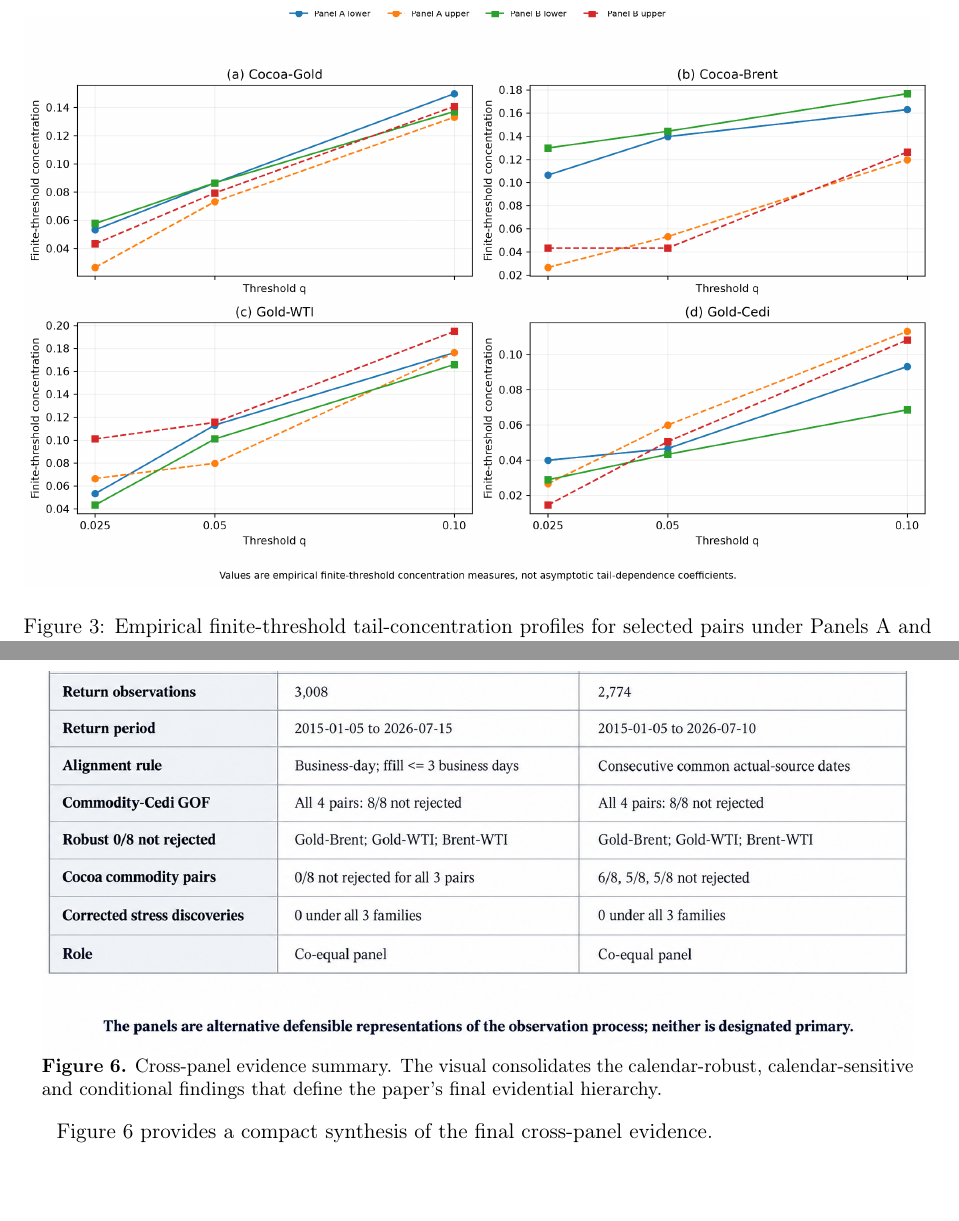
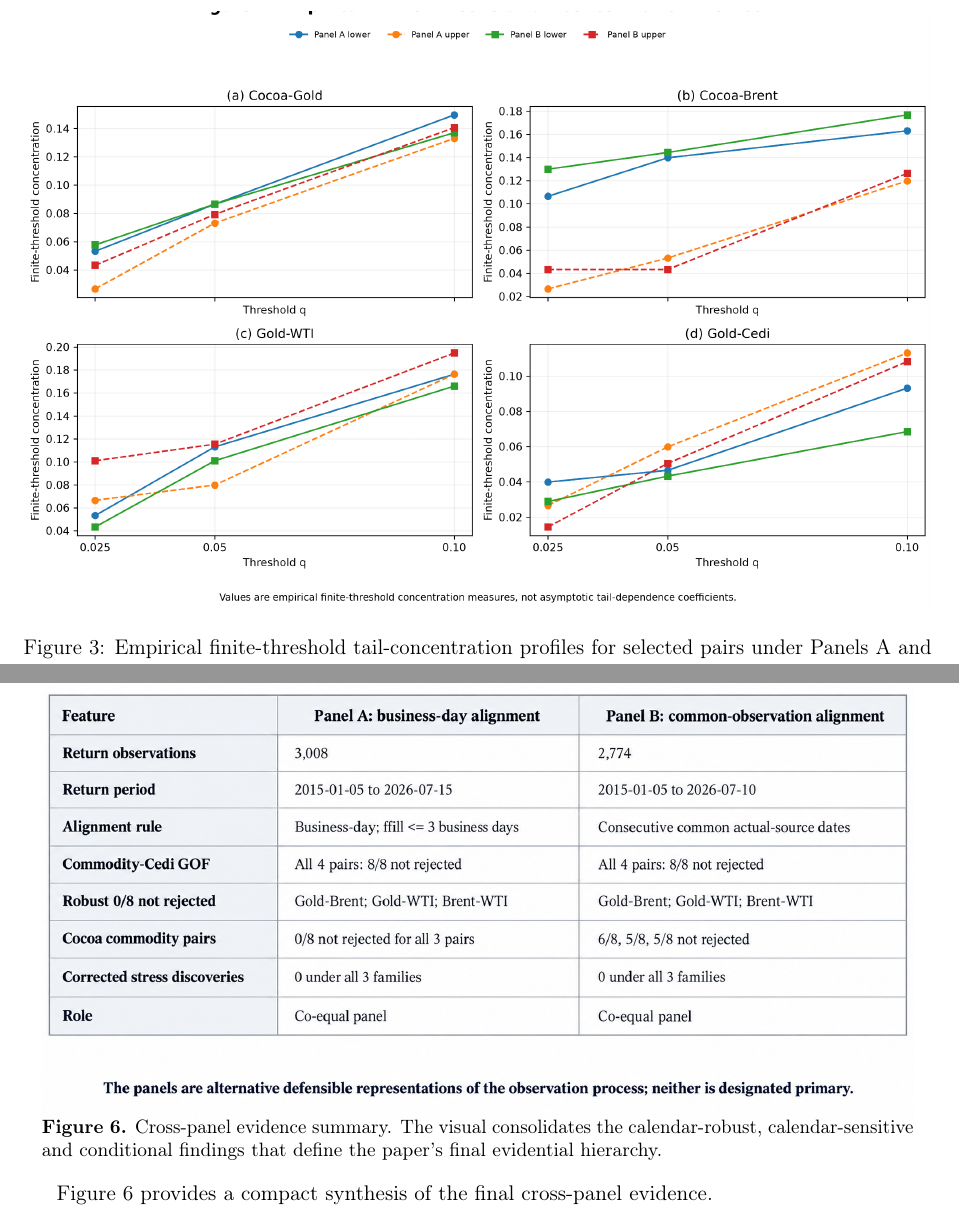
Before and after one commit to Jonathanerrils/tail-dependence-ghana, a LaTeX paper (paper/latex/rebuild/manuscript.tex, which reads paper/latex/rebuild/sections/05_results.tex): two parts of pages 18 and 23 of 35, joined at a grey line, cut so that both start at the same text. Compiled offline with pdfLaTeX.

Commit message:
Remove LaTeX image cropping from publication figures

```diff
--- a/paper/latex/rebuild/sections/05_results.tex
+++ b/paper/latex/rebuild/sections/05_results.tex
@@ -33,7 +33,7 @@ The profiles show that some pairwise tail features are similar across the two ca
 
 \begin{figure}[H]
 \centering
-\includegraphics[width=\linewidth,trim=0 0 0 48,clip]{figures/figure_02_tail_concentration_profiles.png}
+\includegraphics[width=\linewidth]{figures/figure_02_tail_concentration_profiles.png}
 \caption{Empirical finite-threshold tail-concentration profiles for selected pairs under Panels A and B at the prespecified thresholds. The plotted quantities are finite-threshold concentration measures, not asymptotic tail-dependence coefficients.}
 \label{fig:tail-profiles}
 \end{figure}
@@ -176,7 +176,7 @@ The Cedi results require a separate qualification: the copula non-rejections are
 \FloatBarrier
 \begin{center}
 \refstepcounter{figure}\label{fig:crosspanel-summary}
-\includegraphics[width=0.96\linewidth,trim=0 0 0 110,clip]{figures/cross_panel_evidence_summary.png}
+\includegraphics[width=0.96\linewidth]{figures/cross_panel_evidence_summary.png}
 
 \begin{minipage}{0.96\linewidth}
 \small\textbf{Figure \thefigure.} Cross-panel evidence summary. The visual consolidates the calendar-robust, calendar-sensitive and conditional findings that define the paper's final evidential hierarchy.
```
Also changed, not shown: paper/latex/rebuild/sections/05_results.tex (4 more changed lines).
